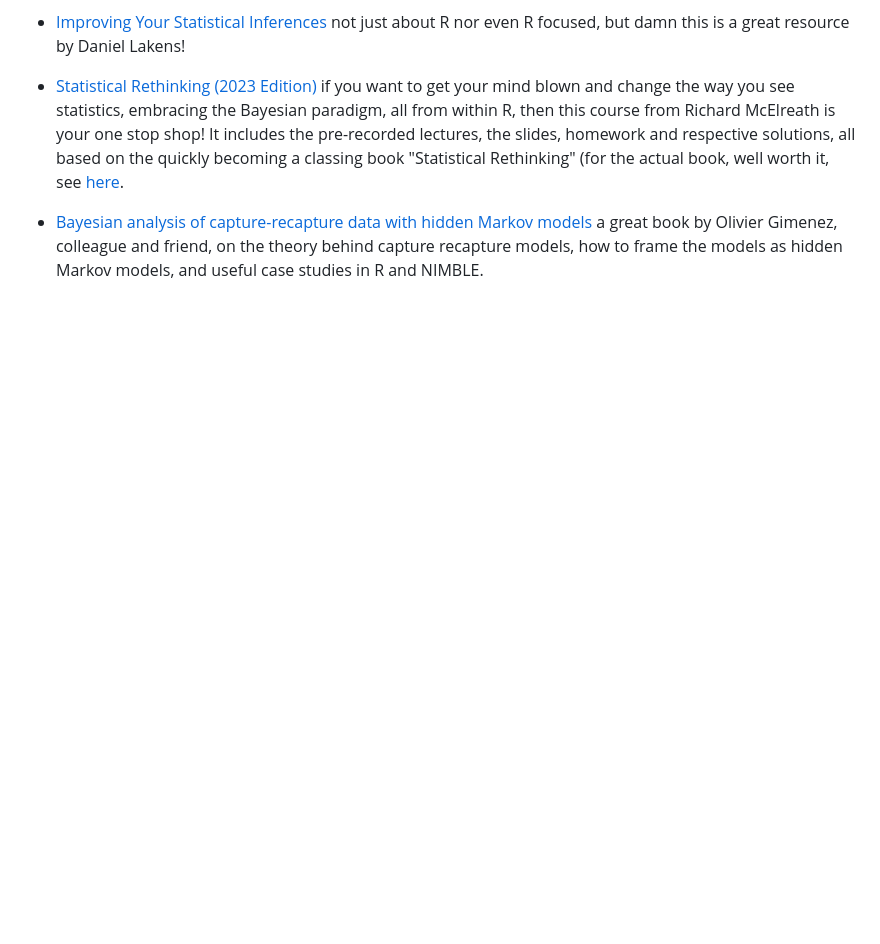
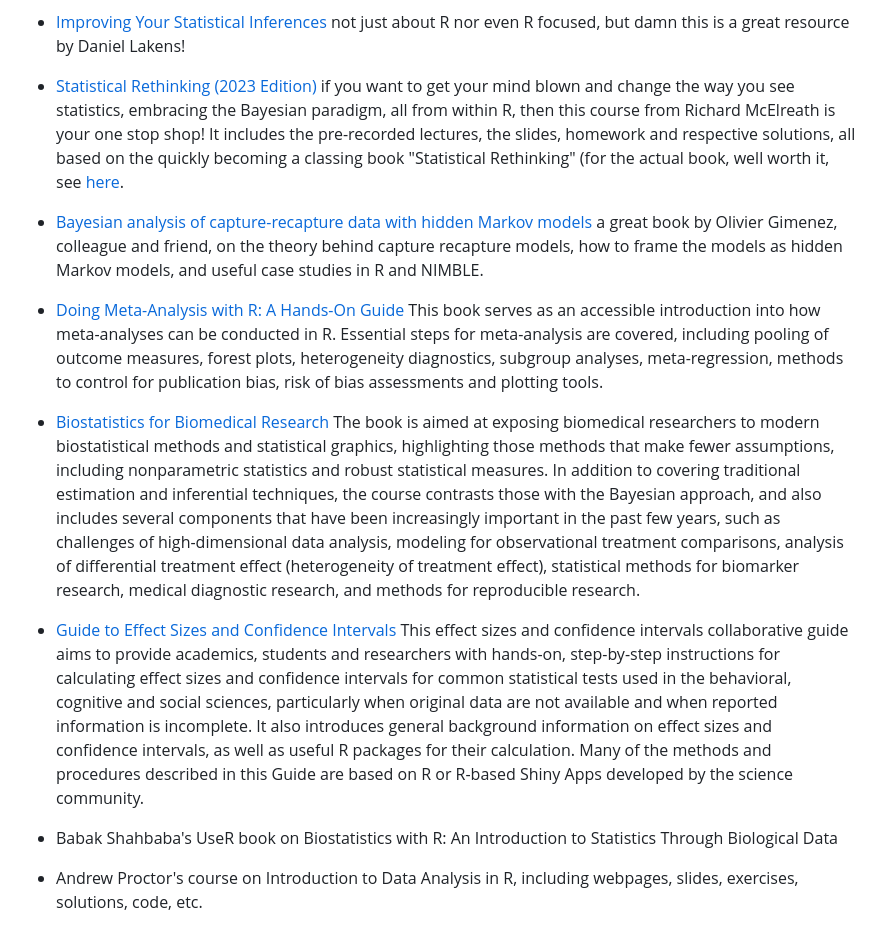
Before and after one commit to TiagoAMarques/AnIntro2RTutorial, a Markdown page: README.md, the part around the change. Drawn GitHub-style; blank space fills up the shorter version.

Commit message:
new ref added

```diff
--- a/README.md
+++ b/README.md
@@ -86,3 +86,13 @@ This is a non-exhaustive, non-comprehensive and quite random list of R (and rela
 - [Statistical Rethinking (2023 Edition)](https://github.com/rmcelreath/stat_rethinking_2023) if you want to get your mind blown and change the way you see statistics, embracing the Bayesian paradigm, all from within R, then this course from Richard McElreath is your one stop shop! It includes the pre-recorded lectures, the slides, homework and respective solutions, all based on the quickly becoming a classing book "Statistical Rethinking" (for the actual book, well worth it, see [here](https://xcelab.net/rm/statistical-rethinking/).
 
 - [Bayesian analysis of capture-recapture data with hidden Markov models](https://oliviergimenez.github.io/banana-book/index.html) a great book by Olivier Gimenez, colleague and friend, on the theory behind capture recapture models, how to frame the models as hidden Markov models, and useful case studies in R and NIMBLE.
+
+- [Doing Meta-Analysis with R: A Hands-On Guide](https://bookdown.org/MathiasHarrer/Doing_Meta_Analysis_in_R/) This book serves as an accessible introduction into how meta-analyses can be conducted in R. Essential steps for meta-analysis are covered, including pooling of outcome measures, forest plots, heterogeneity diagnostics, subgroup analyses, meta-regression, methods to control for publication bias, risk of bias assessments and plotting tools.
+
+- [Biostatistics for Biomedical Research](https://hbiostat.org/bbr/) The book is aimed at exposing biomedical researchers to modern biostatistical methods and statistical graphics, highlighting those methods that make fewer assumptions, including nonparametric statistics and robust statistical measures. In addition to covering traditional estimation and inferential techniques, the course contrasts those with the Bayesian approach, and also includes several components that have been increasingly important in the past few years, such as challenges of high-dimensional data analysis, modeling for observational treatment comparisons, analysis of differential treatment effect (heterogeneity of treatment effect), statistical methods for biomarker research, medical diagnostic research, and methods for reproducible research.
+
+- [Guide to Effect Sizes and Confidence Intervals](https://matthewbjane.quarto.pub/guide-to-effect-sizes-and-confidence-intervals/) This effect sizes and confidence intervals collaborative guide aims to provide academics, students and researchers with hands-on, step-by-step instructions for calculating effect sizes and confidence intervals for common statistical tests used in the behavioral, cognitive and social sciences, particularly when original data are not available and when reported information is incomplete. It also introduces general background information on effect sizes and confidence intervals, as well as useful R packages for their calculation. Many of the methods and procedures described in this Guide are based on R or R-based Shiny Apps developed by the science community.
+
+- [](https://pyoflife.com/biostatistics-with-r-an-introduction-to-statistics-through-biological-data/) Babak Shahbaba's  UseR book on Biostatistics with R: An Introduction to Statistics Through Biological Data
+
+- [](https://andrewproctor.github.io/rcourse/) Andrew Proctor's course on Introduction to Data Analysis in R, including webpages, slides, exercises, solutions, code, etc.
```
